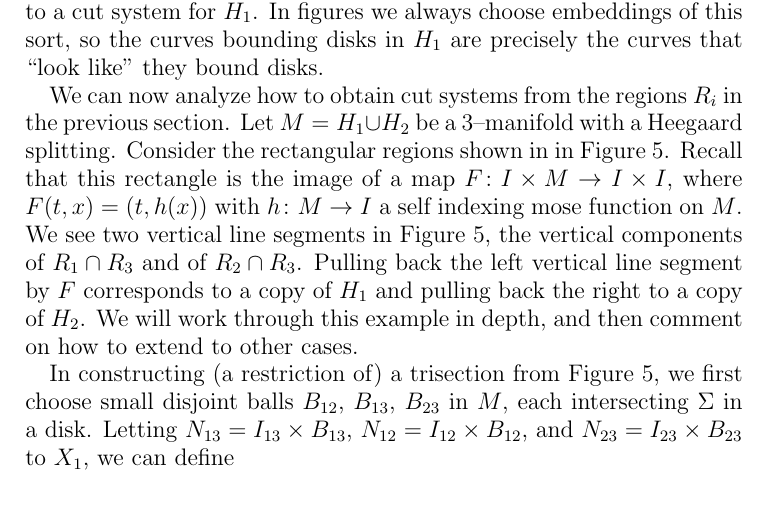
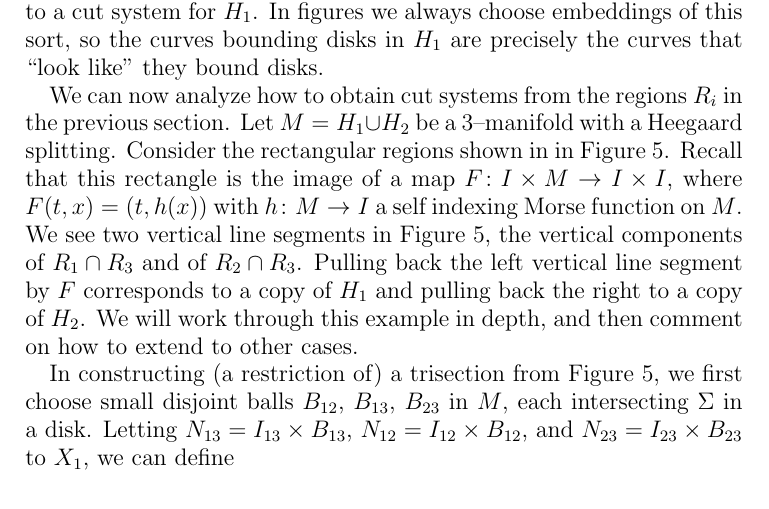
Before and after one commit to DaleKoenig/TrisectionsOfBundles, a LaTeX paper (4dbundles.tex): part of page 10 of 25, cut so that both start at the same text. Compiled offline with pdfLaTeX.

Commit message:
V4 comment 4

```diff
--- a/4dbundles.tex
+++ b/4dbundles.tex
@@ -378,7 +378,7 @@ In figures we always choose embeddings of this sort, so the curves bounding disk
 We can now analyze how to obtain cut systems from the regions $R_i$ in the previous section.
 Let $M = H_1 \cup H_2$ be a 3--manifold with a Heegaard splitting.
 Consider the rectangular regions shown in in Figure \ref{sectionbreakdown}.
-Recall that this rectangle is the image of a map $F\colon I \times M \to I \times I$, where $F(t,x) = (t,h(x))$ with $h\colon M \to I$ a self indexing mose function on $M$.
+Recall that this rectangle is the image of a map $F\colon I \times M \to I \times I$, where $F(t,x) = (t,h(x))$ with $h\colon M \to I$ a self indexing Morse function on $M$.
 We see two vertical line segments in Figure \ref{sectionbreakdown}, the vertical components of $R_1 \cap R_3$ and of $R_2 \cap R_3$.
 Pulling back the left vertical line segment by $F$ corresponds to a copy of $H_1$ and pulling back the right to a copy of $H_2$.
 We will work through this example in depth, and then comment on how to extend to other cases.
```
